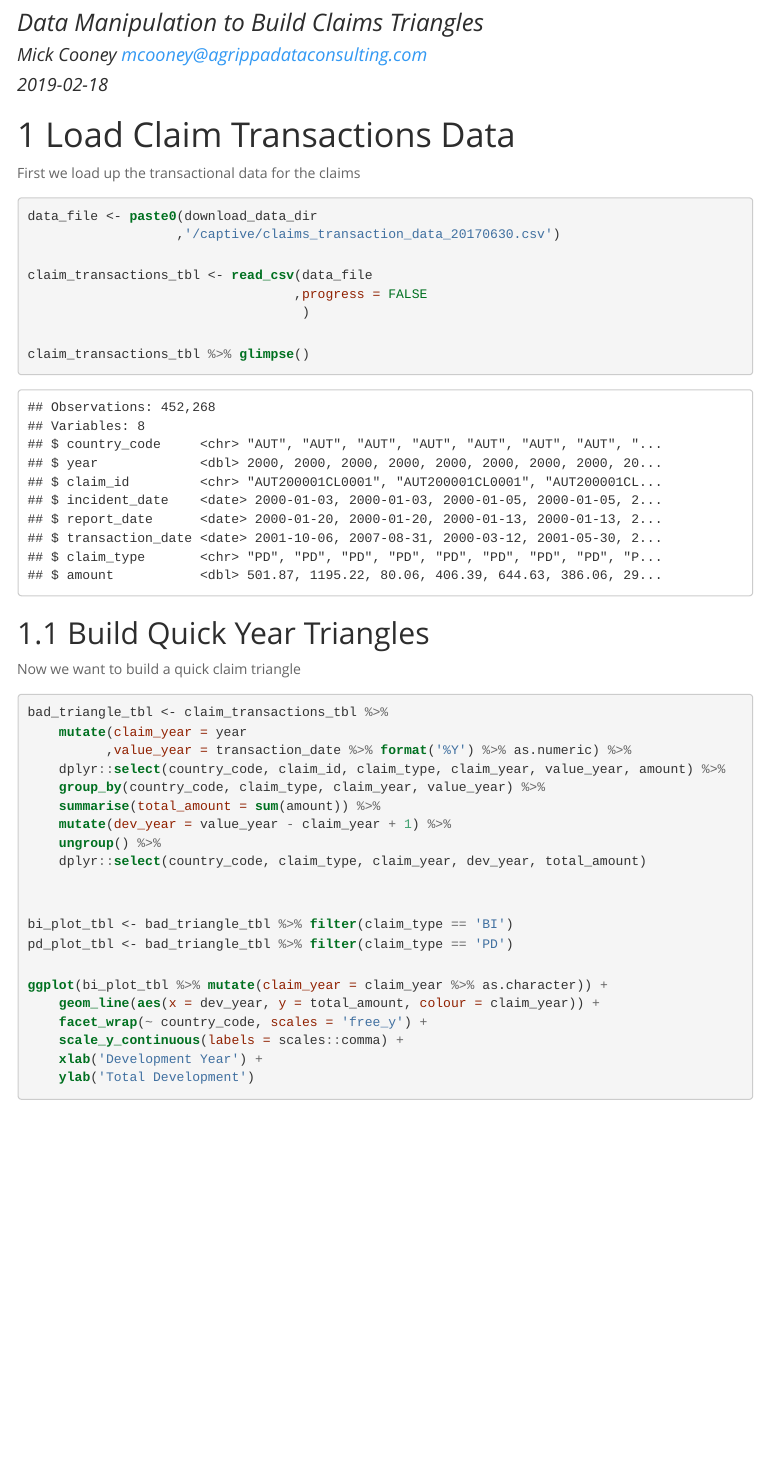
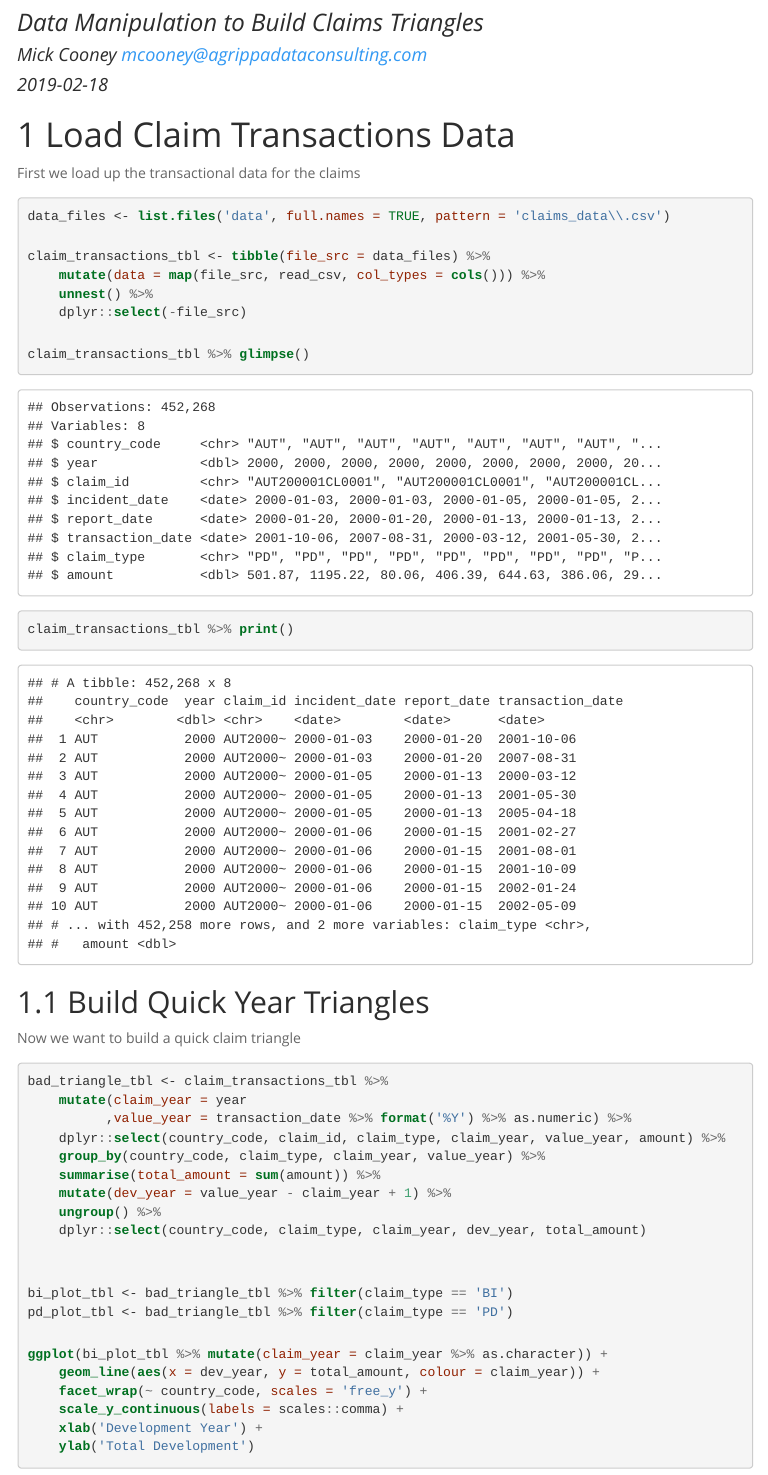
Before and after one commit to describe-data/course_r_actuaries, an R Markdown document (perform_data_manipulations.Rmd): the page in a window 1100 px wide, from 70 px down. The pictures show the output file perform_data_manipulations.html that the author committed with the source, opened offline; menus at the side of the page are left out.

Commit message:
Fixed all the data file loading logic to work with the data

````diff
--- a/perform_data_manipulations.Rmd
+++ b/perform_data_manipulations.Rmd
@@ -39,8 +39,6 @@ knitr::opts_chunk$set(tidy  = FALSE
 
 
 set.seed(42)
-
-download_data_dir <- 'C:/Work/vbox_shared/shared_data/generated_data'
 ```
 
 # Load Claim Transactions Data
@@ -48,14 +46,15 @@ download_data_dir <- 'C:/Work/vbox_shared/shared_data/generated_data'
 First we load up the transactional data for the claims
 
 ```{r load_claim_transactions, echo=TRUE}
-data_file <- paste0(download_data_dir
-                   ,'/captive/claims_transaction_data_20170630.csv')
+data_files <- list.files('data', full.names = TRUE, pattern = 'claims_data\\.csv')
 
-claim_transactions_tbl <- read_csv(data_file
-                                  ,progress = FALSE
-                                   )
+claim_transactions_tbl <- tibble(file_src = data_files) %>%
+    mutate(data = map(file_src, read_csv, col_types = cols())) %>%
+    unnest() %>%
+    dplyr::select(-file_src)
 
 claim_transactions_tbl %>% glimpse()
+claim_transactions_tbl %>% print()
 ```
 
 ## Build Quick Year Triangles
````
Also changed, not shown: perform_data_manipulations.html.
